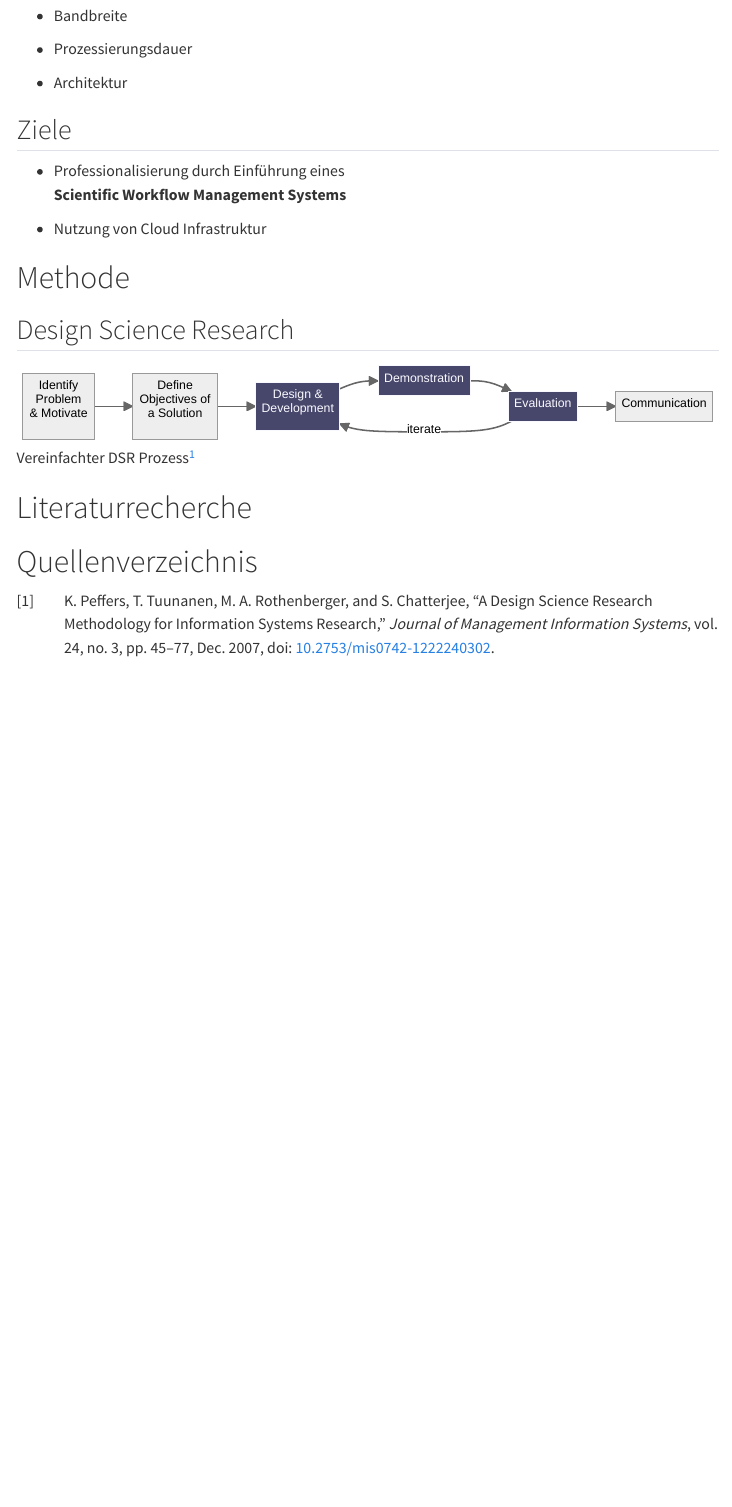
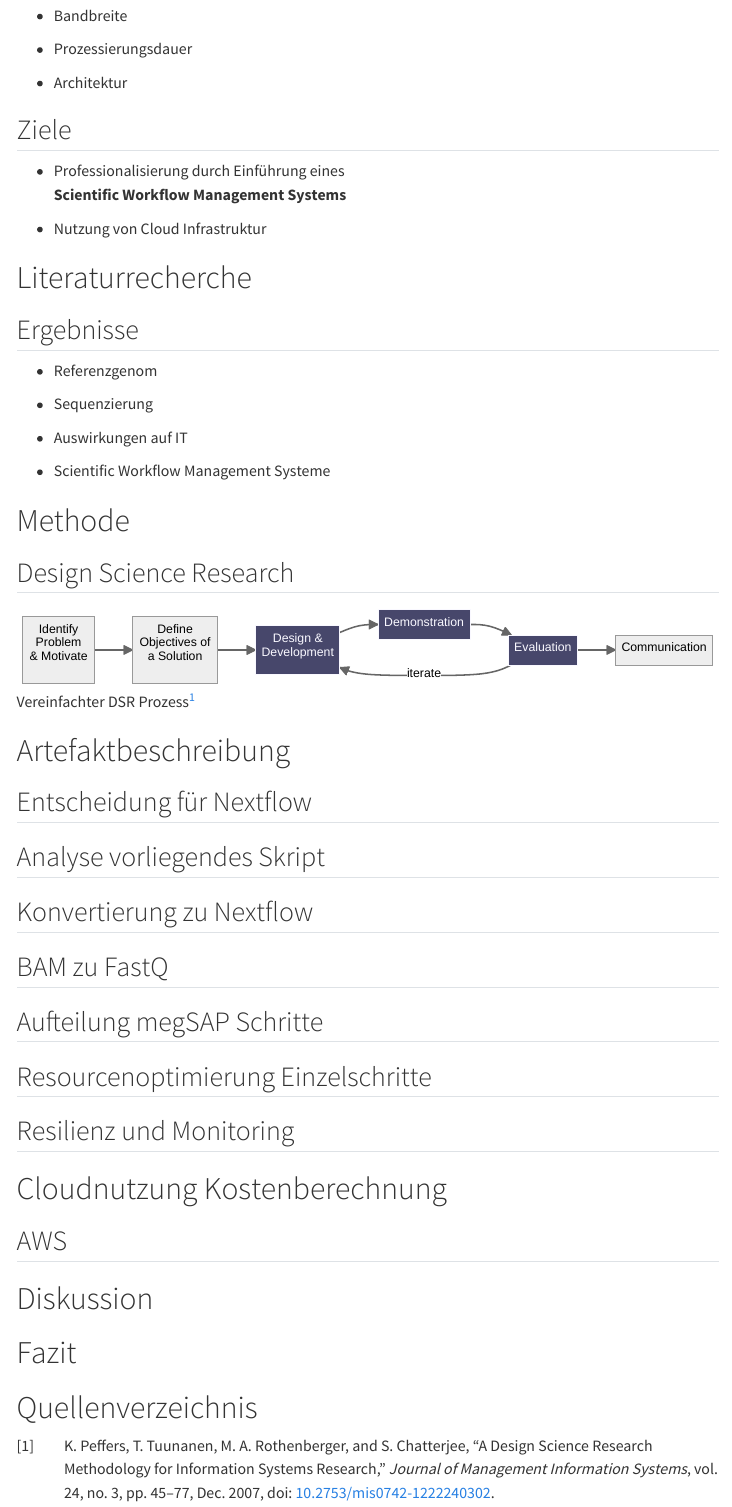
Before and after one commit to BeneKenobi/bachelor-kolloquium, a Quarto document (thesis/thesis.qmd): the page in a window 1100 px wide, from 530 px down. Rendered offline with R 4.5, knitr and Pandoc in place of Quarto, with nearby package versions; menus at the side of the page are left out.

Commit message:
fill outline

```diff
--- a/thesis/thesis.qmd
+++ b/thesis/thesis.qmd
@@ -52,6 +52,21 @@ GRCh37 → GRCh38
 :::
 ::::
 
+# Literaturrecherche
+
+## Ergebnisse
+:::: {.center-y}
+::: incremental
+-   Referenzgenom
+
+-   Sequenzierung
+
+-   Auswirkungen auf IT
+
+-   Scientific Workflow Management Systeme
+:::
+::::
+
 # Methode
 
 ## Design Science Research
@@ -64,9 +79,29 @@ GRCh37 → GRCh38
 
 [^pfeffers]: Basierend auf @Peffers2007 (vereinfacht)
 
-# Literaturrecherche
+# Artefaktbeschreibung
 
+## Entscheidung für Nextflow
 
+## Analyse vorliegendes Skript
+
+## Konvertierung zu Nextflow
+
+## BAM zu FastQ
+
+## Aufteilung megSAP Schritte
+
+## Resourcenoptimierung Einzelschritte
+
+## Resilienz und Monitoring
+
+# Cloudnutzung Kostenberechnung
+
+## AWS
+
+# Diskussion
+
+# Fazit
 
 # Quellenverzeichnis {visibility="uncounted"}
 
```
